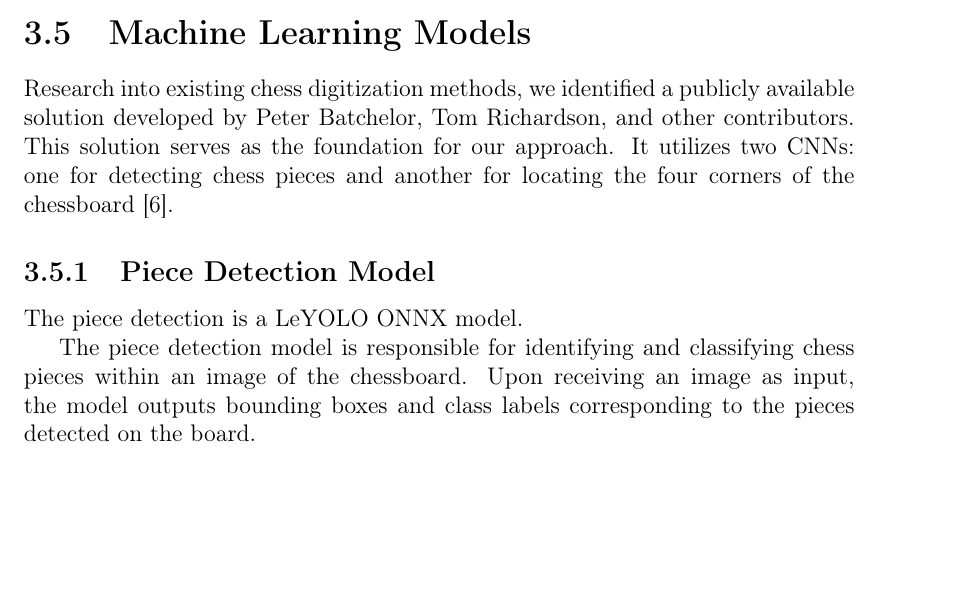
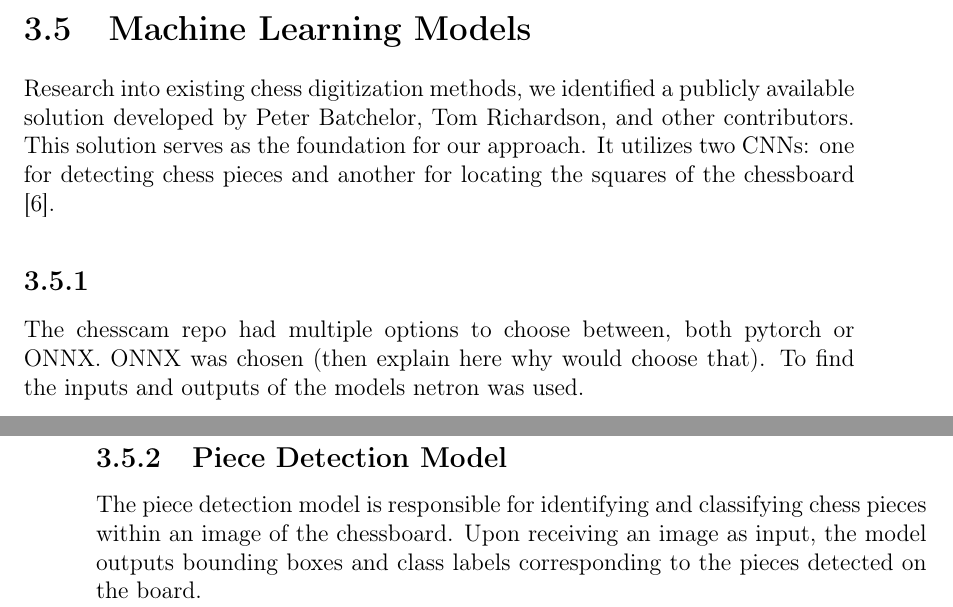
Before and after one commit to bachelor-gruppe-04/documentation, a LaTeX thesis (main.tex, which reads chapters/05-method.tex): part of page 42 of 58 before the commit and two parts of pages 42 and 43 of 58 after it, the two joined at a grey line, cut so that both start at the same text, the shorter picture padded with empty space. Compiled offline with pdfLaTeX.

Commit message:
Small changes in methods

```diff
--- a/chapters/05-method.tex
+++ b/chapters/05-method.tex
@@ -339,11 +339,13 @@ For the frontend technology, TypeScript is being used. As discussed in \ref{subs
 \section{Machine Learning Models}
 \label{sec:ml-models}
 
-Research into existing chess digitization methods, we identified a publicly available solution developed by Peter Batchelor, Tom Richardson, and other contributors. This solution serves as the foundation for our approach. It utilizes two \glspl{cnn}: one for detecting chess pieces and another for locating the four corners of the chessboard \cite{lichess:chesscam}.
+Research into existing chess digitization methods, we identified a publicly available solution developed by Peter Batchelor, Tom Richardson, and other contributors. This solution serves as the foundation for our approach. It utilizes two \glspl{cnn}: one for detecting chess pieces and another for locating the squares of the chessboard \cite{lichess:chesscam}.
+
+\subsection{}
+The chesscam repo had multiple options to choose between, both pytorch or ONNX. ONNX was chosen (then explain here why would choose that). To find the inputs and outputs of the models netron was used.
 
 
 \subsection{Piece Detection Model}
-The piece detection is a LeYOLO ONNX model.
 
 The piece detection model is responsible for identifying and classifying chess pieces within an image of the chessboard. Upon receiving an image as input, the model outputs bounding boxes and class labels corresponding to the pieces detected on the board.
 
```
Also changed, not shown: chapters/04-theory.tex (+1 -0 lines), chapters/05-method.tex (2 more changed lines).
